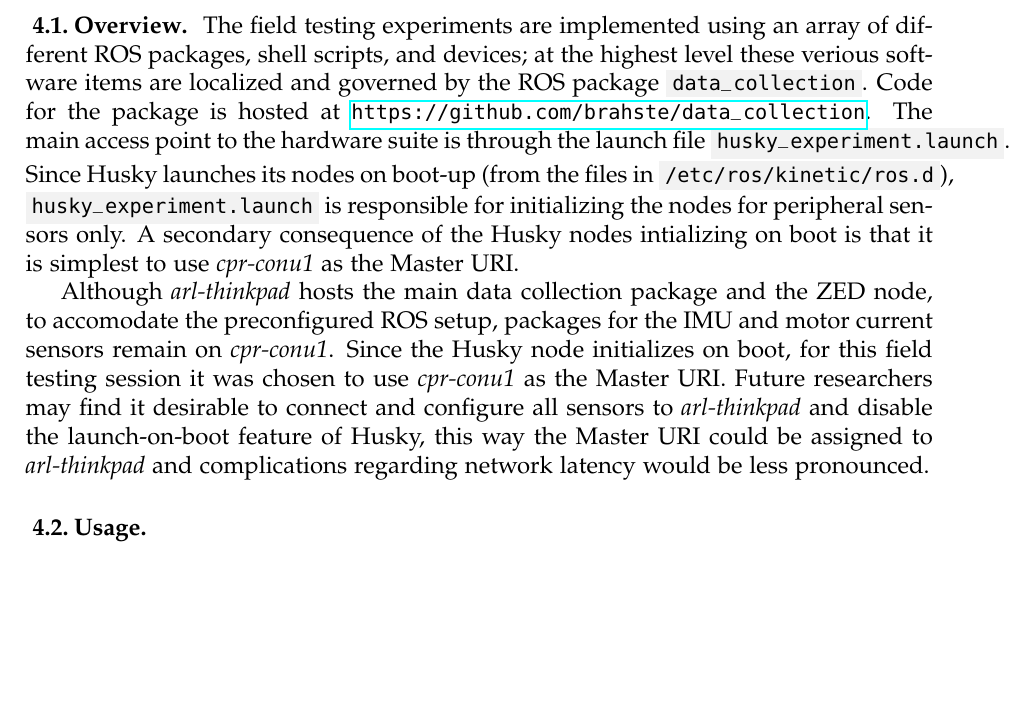
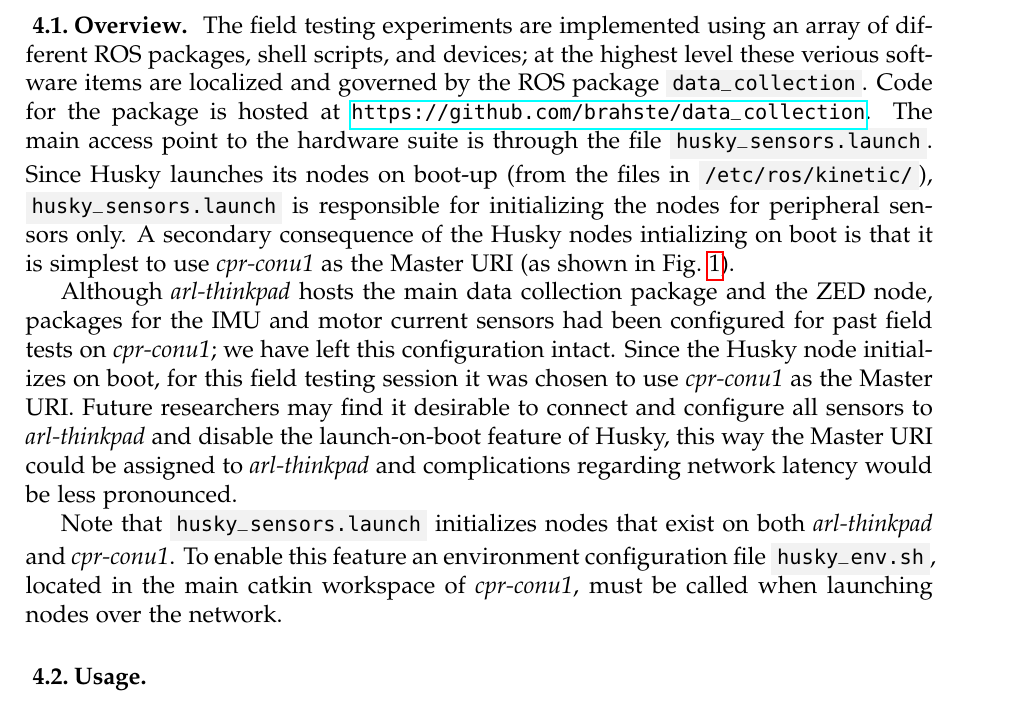
Before and after one commit to brahste/data_collection, a LaTeX problem sheet (resources/usage/main.tex): part of page 3 of 4, cut so that both start at the same text, the shorter picture padded with empty space. Compiled offline with pdfLaTeX.

Commit message:
Some documentation updates

```diff
--- a/resources/usage/main.tex
+++ b/resources/usage/main.tex
@@ -107,9 +107,11 @@ To command the rover from the Main Computer, ensure that it is connected through
 
 \subsection{Overview}
 
-The field testing experiments are implemented using an array of different ROS packages, shell scripts, and devices; at the highest level these verious software items are localized and governed by the ROS package \code{data\_collection}. Code for the package is hosted at \url{https://github.com/brahste/data_collection}. The main access point to the hardware suite is through the launch file \code{husky\_experiment.launch}. Since Husky launches its nodes on boot-up (from the files in \code{/etc/ros/kinetic/ros.d}), \code{husky\_experiment.launch} is responsible for initializing the nodes for peripheral sensors only. A secondary consequence of the Husky nodes intializing on boot is that it is simplest to use \emph{cpr-conu1} as the Master URI.
+The field testing experiments are implemented using an array of different ROS packages, shell scripts, and devices; at the highest level these verious software items are localized and governed by the ROS package \code{data\_collection}. Code for the package is hosted at \url{https://github.com/brahste/data_collection}. The main access point to the hardware suite is through the file \code{husky\_sensors.launch}. Since Husky launches its nodes on boot-up (from the files in \code{/etc/ros/kinetic/}), \code{husky\_sensors.launch} is responsible for initializing the nodes for peripheral sensors only. A secondary consequence of the Husky nodes intializing on boot is that it is simplest to use \emph{cpr-conu1} as the Master URI (as shown in Fig.~\ref{fig:SetupOverview}).
 
-Although \emph{arl-thinkpad} hosts the main data collection package and the ZED node, to accomodate the preconfigured ROS setup, packages for the IMU and motor current sensors remain on \emph{cpr-conu1}. Since the Husky node initializes on boot, for this field testing session it was chosen to use \emph{cpr-conu1} as the Master URI. Future researchers may find it desirable to connect and configure all sensors to \textit{arl-thinkpad} and disable the launch-on-boot feature of Husky, this way the Master URI could be assigned to \textit{arl-thinkpad} and complications regarding network latency would be less pronounced.
+Although \emph{arl-thinkpad} hosts the main data collection package and the ZED node, packages for the IMU and motor current sensors had been configured for past field tests on \emph{cpr-conu1}; we have left this configuration intact. Since the Husky node initializes on boot, for this field testing session it was chosen to use \emph{cpr-conu1} as the Master URI. Future researchers may find it desirable to connect and configure all sensors to \textit{arl-thinkpad} and disable the launch-on-boot feature of Husky, this way the Master URI could be assigned to \textit{arl-thinkpad} and complications regarding network latency would be less pronounced.
+
+Note that \code{husky\_sensors.launch} initializes nodes that exist on both \emph{arl-thinkpad} and \emph{cpr-conu1}. To enable this feature an environment configuration file \code{husky\_env.sh}, located in the main catkin workspace of \emph{cpr-conu1}, must be called when launching nodes over the network.
 
 \subsection{Usage}
 
```
Also changed, not shown: resources/usage/main.pdf, resources/usage/main.tex (2 more changed lines), 2 other files.
